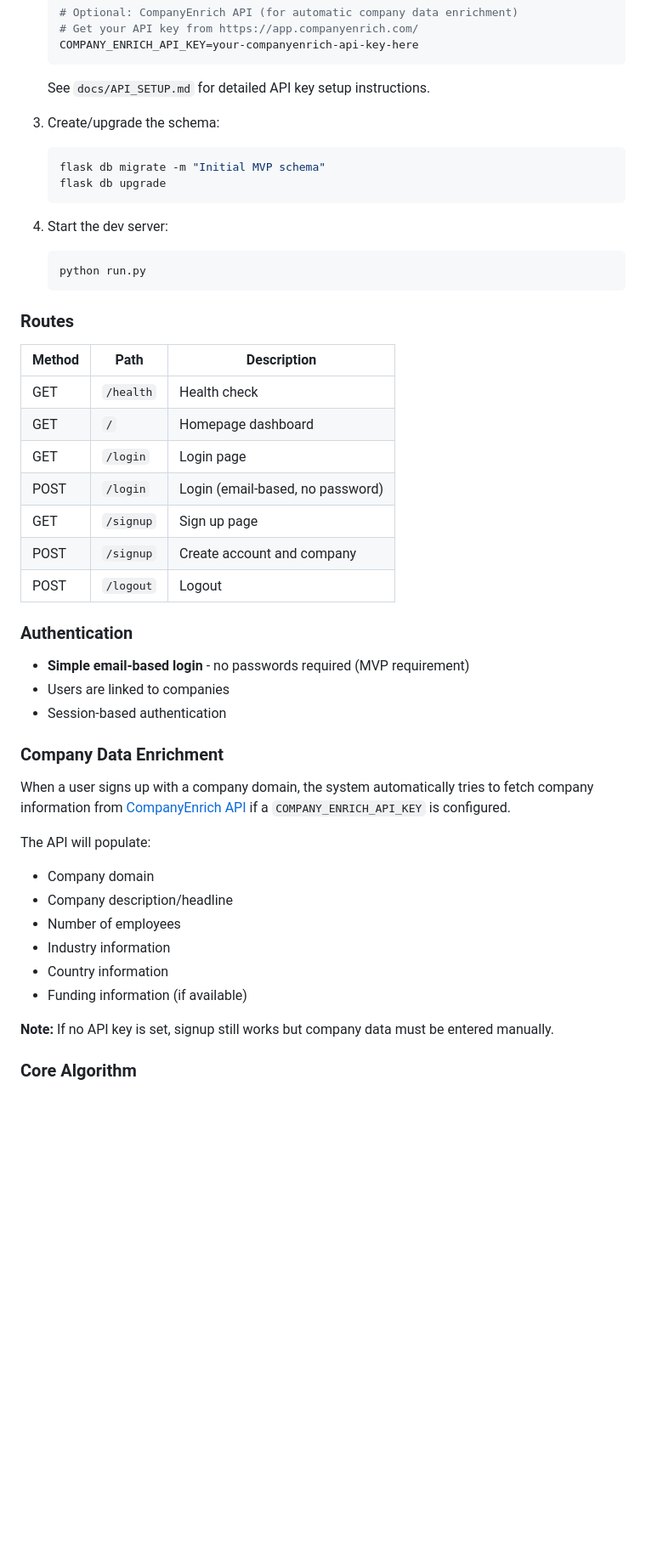
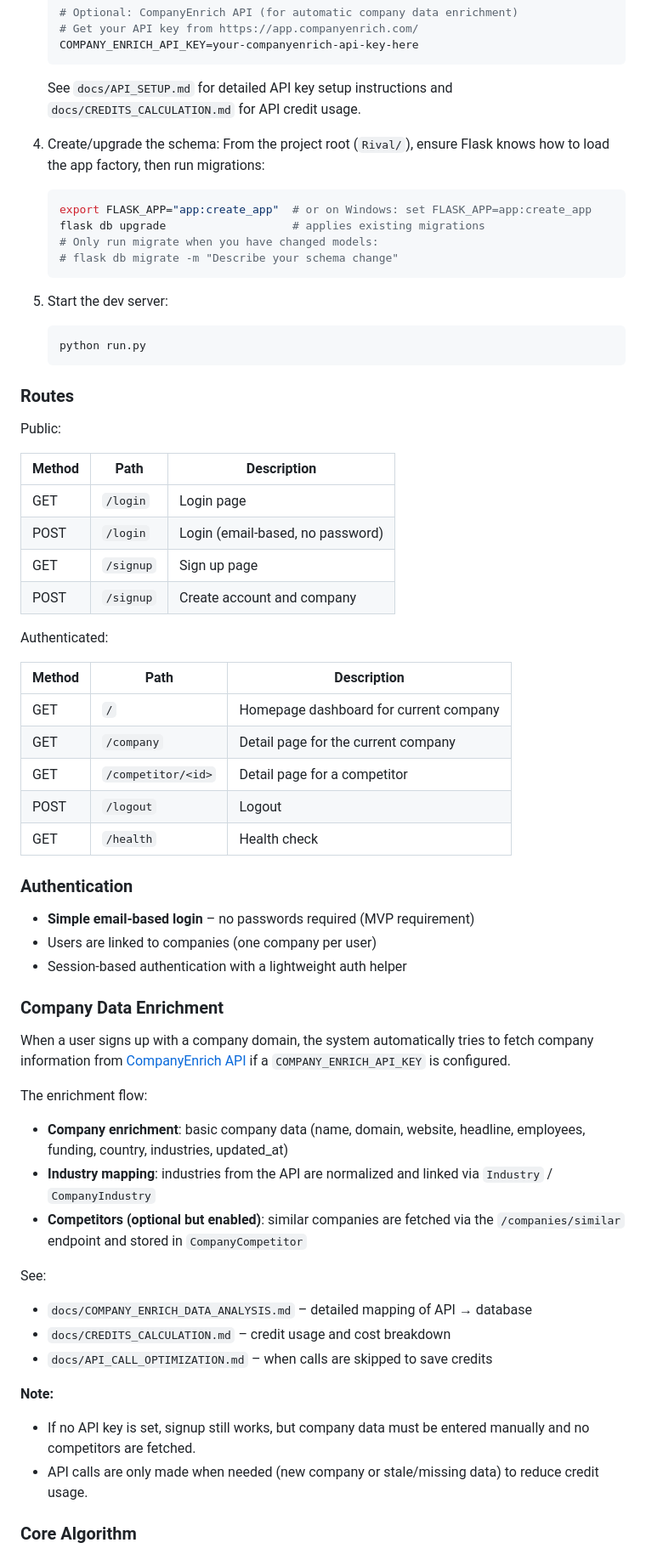
Before and after one commit to A-D-DBS-application/web-application-2025-group-27, a Markdown page: README.md, the part around one of its changes. Shown at 85% size. Drawn GitHub-style; blank space fills up the shorter version.

Commit message:
Update README and repo sync docs reference

````diff
--- a/README.md
+++ b/README.md
@@ -48,50 +60,66 @@ user ──► company ──► company_competitor ──► company
    COMPANY_ENRICH_API_KEY=your-companyenrich-api-key-here
    ```
 
-   See `docs/API_SETUP.md` for detailed API key setup instructions.
+   See `docs/API_SETUP.md` for detailed API key setup instructions and `docs/CREDITS_CALCULATION.md` for API credit usage.
 
-3. Create/upgrade the schema:
+4. Create/upgrade the schema:
+   From the project root (`Rival/`), ensure Flask knows how to load the app factory, then run migrations:
    ```bash
-   flask db migrate -m "Initial MVP schema"
-   flask db upgrade
+   export FLASK_APP="app:create_app"  # or on Windows: set FLASK_APP=app:create_app
+   flask db upgrade                   # applies existing migrations
+   # Only run migrate when you have changed models:
+   # flask db migrate -m "Describe your schema change"
    ```
 
-4. Start the dev server:
+5. Start the dev server:
    ```bash
    python run.py
    ```
 
 ### Routes
 
-| Method | Path      | Description                    |
-|--------|-----------|--------------------------------|
-| GET    | `/health`  | Health check                   |
-| GET    | `/`        | Homepage dashboard             |
-| GET    | `/login`   | Login page                     |
-| POST   | `/login`   | Login (email-based, no password)|
-| GET    | `/signup`  | Sign up page                   |
-| POST   | `/signup`  | Create account and company     |
-| POST   | `/logout`  | Logout                         |
+Public:
+
+| Method | Path        | Description                               |
+|--------|-------------|-------------------------------------------|
+| GET    | `/login`    | Login page                                |
+| POST   | `/login`    | Login (email-based, no password)         |
+| GET    | `/signup`   | Sign up page                              |
+| POST   | `/signup`   | Create account and company                |
+
+Authenticated:
+
+| Method | Path                 | Description                               |
+|--------|----------------------|-------------------------------------------|
+| GET    | `/`                  | Homepage dashboard for current company    |
+| GET    | `/company`           | Detail page for the current company       |
+| GET    | `/competitor/<id>`   | Detail page for a competitor              |
+| POST   | `/logout`            | Logout                                    |
+| GET    | `/health`            | Health check                              |
 
 ### Authentication
 
-- **Simple email-based login** - no passwords required (MVP requirement)
-- Users are linked to companies
-- Session-based authentication
+- **Simple email-based login** – no passwords required (MVP requirement)
+- Users are linked to companies (one company per user)
+- Session-based authentication with a lightweight auth helper
 
 ### Company Data Enrichment
 
 When a user signs up with a company domain, the system automatically tries to fetch company information from [CompanyEnrich API](https://docs.companyenrich.com/docs/getting-started) if a `COMPANY_ENRICH_API_KEY` is configured.
 
-The API will populate:
-- Company domain
-- Company description/headline
-- Number of employees
-- Industry information
-- Country information
-- Funding information (if available)
+The enrichment flow:
+- **Company enrichment**: basic company data (name, domain, website, headline, employees, funding, country, industries, updated_at)
+- **Industry mapping**: industries from the API are normalized and linked via `Industry` / `CompanyIndustry`
+- **Competitors (optional but enabled)**: similar companies are fetched via the `/companies/similar` endpoint and stored in `CompanyCompetitor`
 
-**Note:** If no API key is set, signup still works but company data must be entered manually.
+See:
+- `docs/COMPANY_ENRICH_DATA_ANALYSIS.md` – detailed mapping of API → database
+- `docs/CREDITS_CALCULATION.md` – credit usage and cost breakdown
+- `docs/API_CALL_OPTIMIZATION.md` – when calls are skipped to save credits
+
+**Note:**
+- If no API key is set, signup still works, but company data must be entered manually and no competitors are fetched.
+- API calls are only made when needed (new company or stale/missing data) to reduce credit usage.
 
 ### Core Algorithm
 
````
Also changed, not shown: other parts of README.md (+27 -26 lines).
